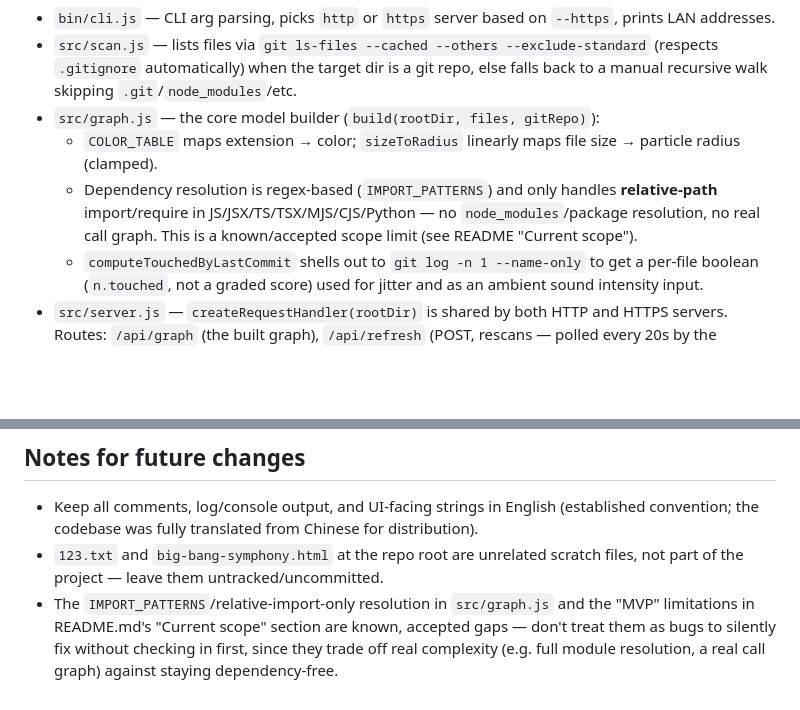
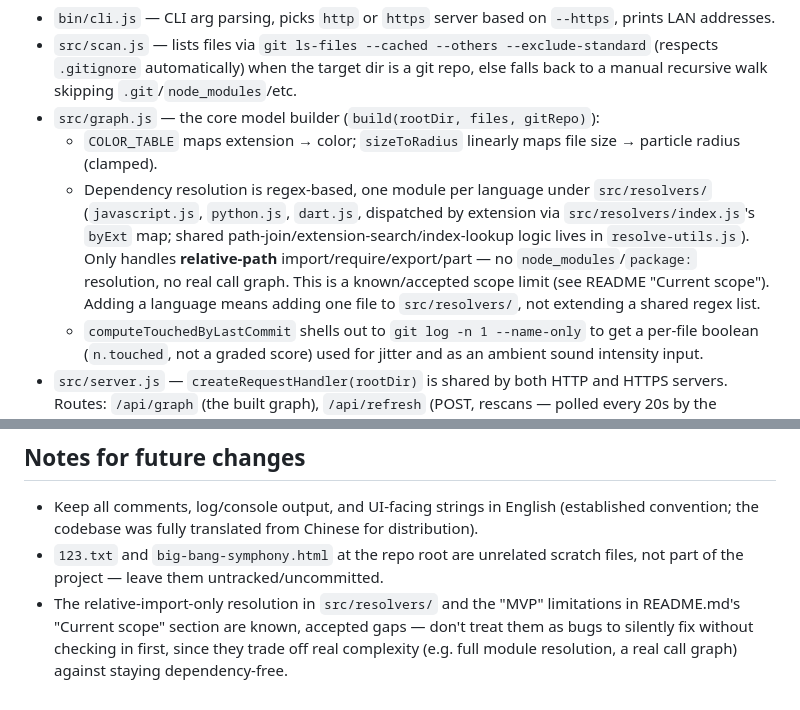
Before and after one commit to revesis/starmap, a Markdown page: CLAUDE.md, 2 parts joined by grey strips. Rendered like a GitHub page; blank space fills up the shorter version.

Commit message:
Update CLAUDE.md's architecture notes for the src/resolvers/ split
Co-Authored-By: Claude Sonnet 5 <noreply@anthropic.com>
Claude-Session: https://claude.ai/code/session_01DfCRJtFbyNkorqk6mgsriS

```diff
--- a/CLAUDE.md
+++ b/CLAUDE.md
@@ -37,9 +37,12 @@ starmap [dir] [--port 4550] [--https]
   walk skipping `.git`/`node_modules`/etc.
 - `src/graph.js` — the core model builder (`build(rootDir, files, gitRepo)`):
   - `COLOR_TABLE` maps extension → color; `sizeToRadius` linearly maps file size → particle radius (clamped).
-  - Dependency resolution is regex-based (`IMPORT_PATTERNS`) and only handles **relative-path**
-    import/require in JS/JSX/TS/TSX/MJS/CJS/Python — no `node_modules`/package resolution, no real
-    call graph. This is a known/accepted scope limit (see README "Current scope").
+  - Dependency resolution is regex-based, one module per language under `src/resolvers/`
+    (`javascript.js`, `python.js`, `dart.js`, dispatched by extension via `src/resolvers/index.js`'s
+    `byExt` map; shared path-join/extension-search/index-lookup logic lives in `resolve-utils.js`).
+    Only handles **relative-path** import/require/export/part — no `node_modules`/`package:`
+    resolution, no real call graph. This is a known/accepted scope limit (see README "Current scope").
+    Adding a language means adding one file to `src/resolvers/`, not extending a shared regex list.
   - `computeTouchedByLastCommit` shells out to `git log -n 1 --name-only` to get a per-file boolean
     (`n.touched`, not a graded score) used for jitter and as an ambient sound intensity input.
 - `src/server.js` — `createRequestHandler(rootDir)` is shared by both HTTP and HTTPS servers. Routes:
@@ -85,7 +88,7 @@ loaded in dependency order in `index.html`: Tone.js → `audio.js` → MediaPipe
   the codebase was fully translated from Chinese for distribution).
 - `123.txt` and `big-bang-symphony.html` at the repo root are unrelated scratch files, not part of the
   project — leave them untracked/uncommitted.
-- The `IMPORT_PATTERNS`/relative-import-only resolution in `src/graph.js` and the "MVP" limitations in
+- The relative-import-only resolution in `src/resolvers/` and the "MVP" limitations in
   README.md's "Current scope" section are known, accepted gaps — don't treat them as bugs to silently fix
   without checking in first, since they trade off real complexity (e.g. full module resolution, a real
   call graph) against staying dependency-free.
```
